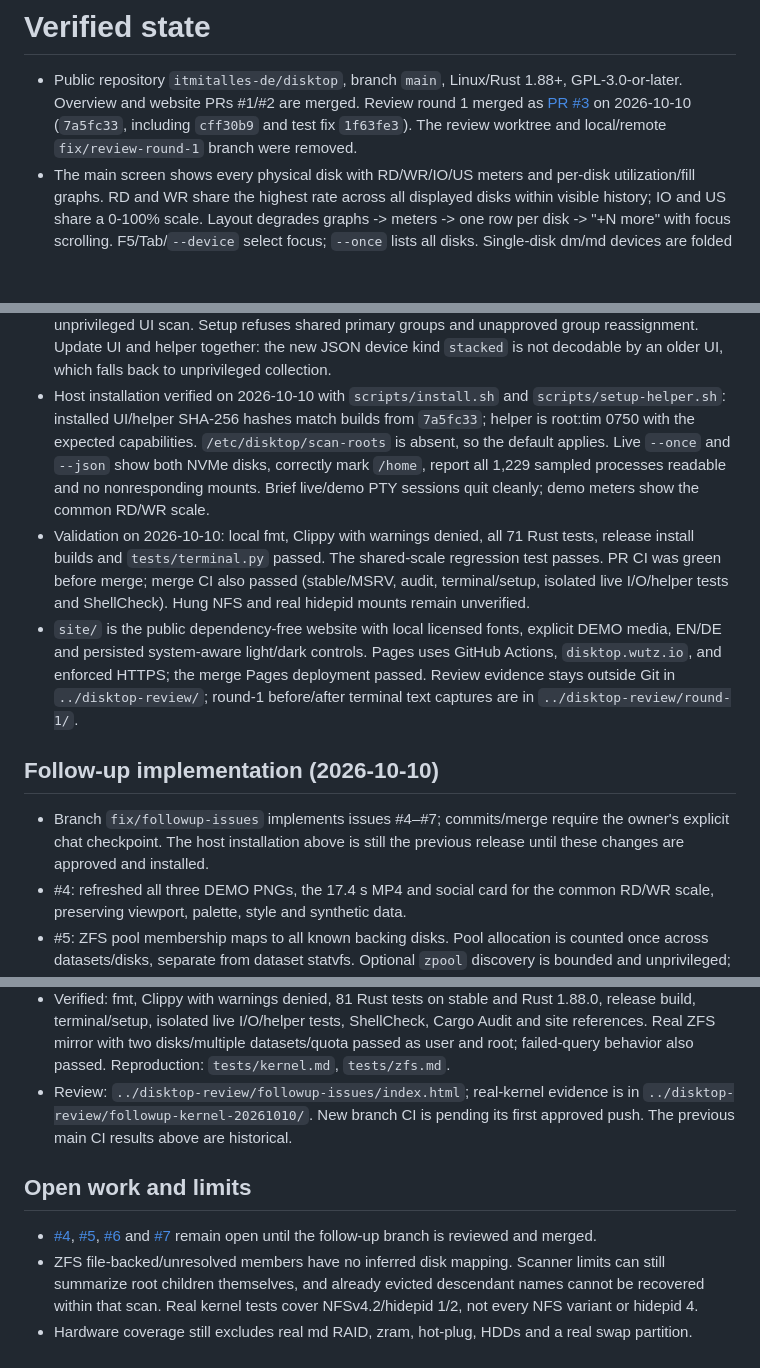
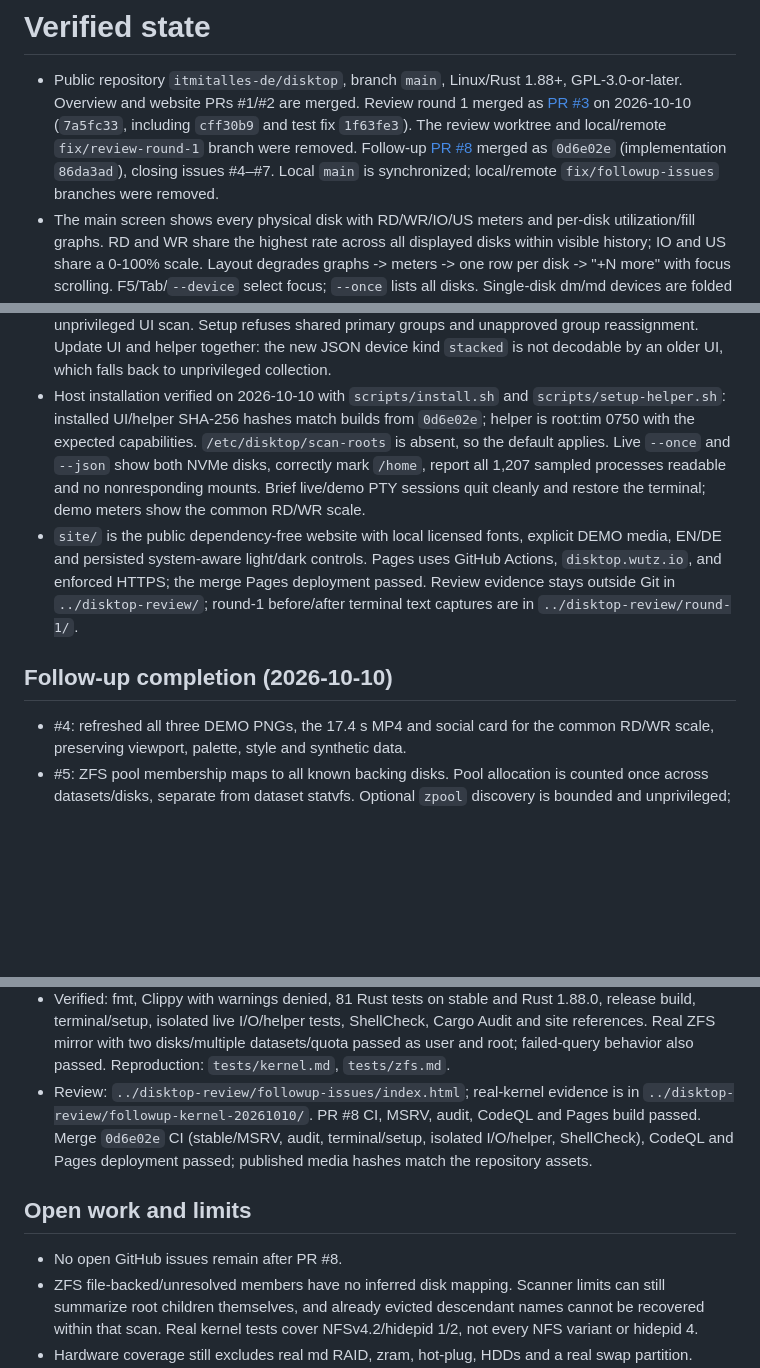
Before and after one commit to itmitalles-de/disktop, a Markdown page: .agent/STATE.md, 3 parts joined by grey strips. Rendered like a GitHub page; blank space fills up the shorter version.

Commit message:
docs: record completed follow-up deployment

```diff
--- a/.agent/STATE.md
+++ b/.agent/STATE.md
@@ -5,6 +5,9 @@
   merged as [PR #3](https://github.com/itmitalles-de/disktop/pull/3) on
   2026-10-10 (`7a5fc33`, including `cff30b9` and test fix `1f63fe3`). The
   review worktree and local/remote `fix/review-round-1` branch were removed.
+  Follow-up [PR #8](https://github.com/itmitalles-de/disktop/pull/8) merged as
+  `0d6e02e` (implementation `86da3ad`), closing issues #4–#7. Local `main`
+  is synchronized; local/remote `fix/followup-issues` branches were removed.
 - The main screen shows every physical disk with RD/WR/IO/US meters and
   per-disk utilization/fill graphs. RD and WR share the highest rate across
   all displayed disks within visible history; IO and US share a 0-100% scale.
@@ -31,16 +34,12 @@
   decodable by an older UI, which falls back to unprivileged collection.
 - Host installation verified on 2026-10-10 with `scripts/install.sh` and
   `scripts/setup-helper.sh`: installed UI/helper SHA-256 hashes match builds
-  from `7a5fc33`; helper is root:tim 0750 with the expected capabilities.
+  from `0d6e02e`; helper is root:tim 0750 with the expected capabilities.
   `/etc/disktop/scan-roots` is absent, so the default applies. Live `--once`
-  and `--json` show both NVMe disks, correctly mark `/home`, report all 1,229
+  and `--json` show both NVMe disks, correctly mark `/home`, report all 1,207
   sampled processes readable and no nonresponding mounts. Brief live/demo
-  PTY sessions quit cleanly; demo meters show the common RD/WR scale.
-- Validation on 2026-10-10: local fmt, Clippy with warnings denied, all 71
-  Rust tests, release install builds and `tests/terminal.py` passed. The
-  shared-scale regression test passes. PR CI was green before merge; merge
-  CI also passed (stable/MSRV, audit, terminal/setup, isolated live I/O/helper
-  tests and ShellCheck). Hung NFS and real hidepid mounts remain unverified.
+  PTY sessions quit cleanly and restore the terminal; demo meters show the
+  common RD/WR scale.
 - `site/` is the public dependency-free website with local licensed fonts,
   explicit DEMO media, EN/DE and persisted system-aware light/dark controls.
   Pages uses GitHub Actions, `disktop.wutz.io`, and enforced HTTPS; the merge
@@ -48,11 +47,8 @@
   `../disktop-review/`; round-1 before/after terminal text captures are in
   `../disktop-review/round-1/`.
 
-## Follow-up implementation (2026-10-10)
+## Follow-up completion (2026-10-10)
 
-- Branch `fix/followup-issues` implements issues #4–#7; commits/merge require
-  the owner's explicit chat checkpoint. The host installation above is still
-  the previous release until these changes are approved and installed.
 - #4: refreshed all three DEMO PNGs, the 17.4 s MP4 and social card for the
   common RD/WR scale, preserving viewport, palette, style and synthetic data.
 - #5: ZFS pool membership maps to all known backing disks. Pool allocation is
@@ -72,16 +68,14 @@
   disks/multiple datasets/quota passed as user and root; failed-query behavior
   also passed. Reproduction: `tests/kernel.md`, `tests/zfs.md`.
 - Review: `../disktop-review/followup-issues/index.html`; real-kernel evidence
-  is in `../disktop-review/followup-kernel-20261010/`. New branch CI is pending
-  its first approved push. The previous main CI results above are historical.
+  is in `../disktop-review/followup-kernel-20261010/`. PR #8 CI, MSRV, audit,
+  CodeQL and Pages build passed. Merge `0d6e02e` CI (stable/MSRV, audit,
+  terminal/setup, isolated I/O/helper, ShellCheck), CodeQL and Pages deployment
+  passed; published media hashes match the repository assets.
 
 ## Open work and limits
 
-- [#4](https://github.com/itmitalles-de/disktop/issues/4),
-  [#5](https://github.com/itmitalles-de/disktop/issues/5),
-  [#6](https://github.com/itmitalles-de/disktop/issues/6) and
-  [#7](https://github.com/itmitalles-de/disktop/issues/7) remain open until the
-  follow-up branch is reviewed and merged.
+- No open GitHub issues remain after PR #8.
 - ZFS file-backed/unresolved members have no inferred disk mapping. Scanner
   limits can still summarize root children themselves, and already evicted
   descendant names cannot be recovered within that scan. Real kernel tests
```
